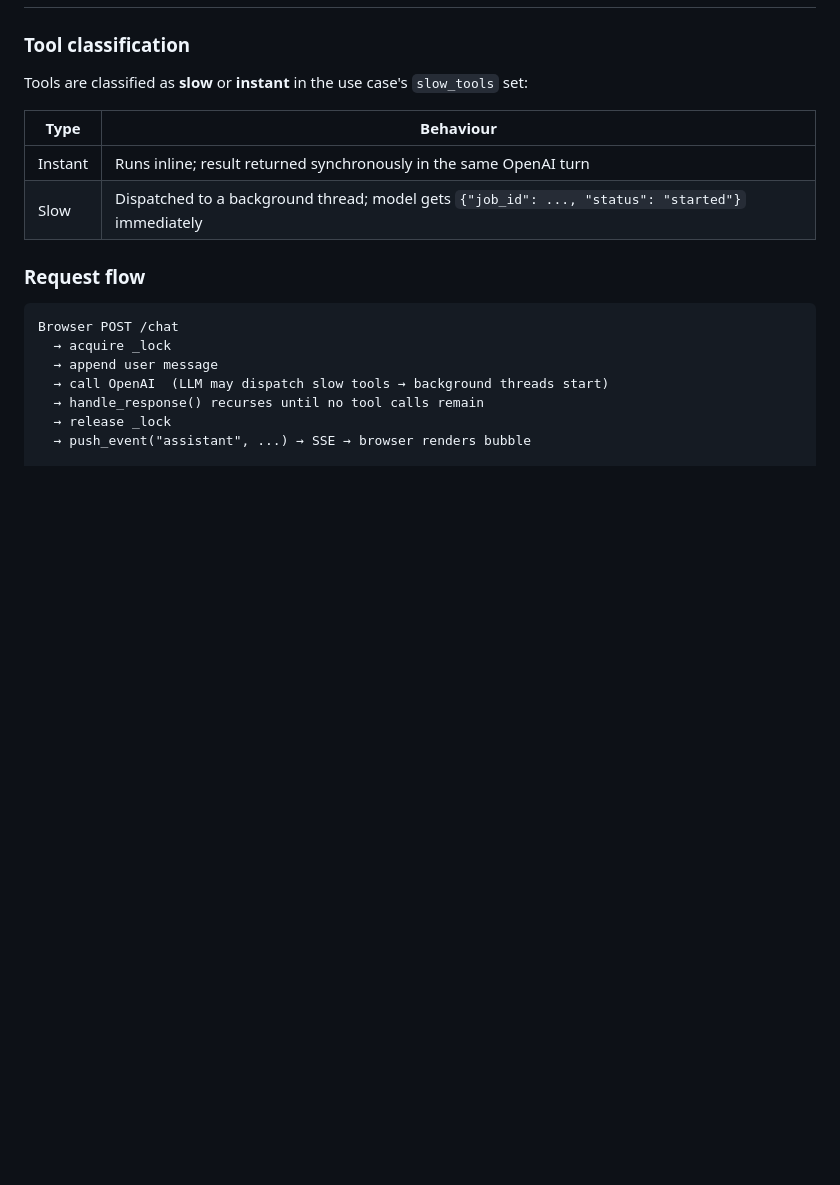
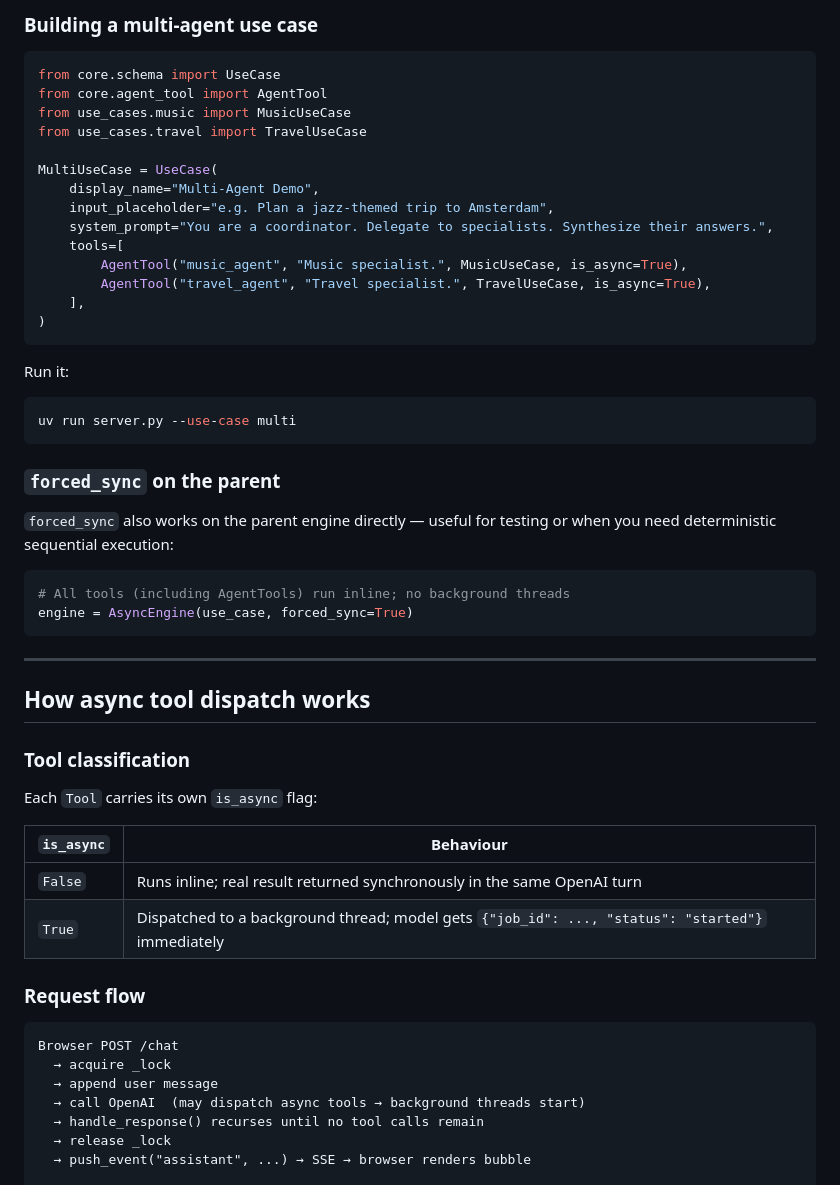
Before and after one commit to ProsusAI/async-function-calling, a Markdown page: README.md, the part around one of its changes. Rendered like a GitHub page; blank space fills up the shorter version.

````diff
--- a/README.md
+++ b/README.md
@@ -81,12 +160,48 @@ Then in `server.py`, swap `TravelUseCase` → `MyUseCase`. Zero changes to `core
+### Building a multi-agent use case
+
+```python
+from core.schema import UseCase
+from core.agent_tool import AgentTool
+from use_cases.music import MusicUseCase
+from use_cases.travel import TravelUseCase
+
+MultiUseCase = UseCase(
+    display_name="Multi-Agent Demo",
+    input_placeholder="e.g. Plan a jazz-themed trip to Amsterdam",
+    system_prompt="You are a coordinator. Delegate to specialists. Synthesize their answers.",
+    tools=[
+        AgentTool("music_agent", "Music specialist.", MusicUseCase, is_async=True),
+        AgentTool("travel_agent", "Travel specialist.", TravelUseCase, is_async=True),
+    ],
+)
+```
+
+Run it:
+```bash
+uv run server.py --use-case multi
+```
+
+### `forced_sync` on the parent
+
+`forced_sync` also works on the parent engine directly — useful for testing or when you need deterministic sequential execution:
+
+```python
+# All tools (including AgentTools) run inline; no background threads
+engine = AsyncEngine(use_case, forced_sync=True)
+```
+
+---
+
+## How async tool dispatch works
 
 ### Tool classification
 
-Tools are classified as **slow** or **instant** in the use case's `slow_tools` set:
+Each `Tool` carries its own `is_async` flag:
 
-| Type | Behaviour |
-|------|-----------|
-| Instant | Runs inline; result returned synchronously in the same OpenAI turn |
-| Slow | Dispatched to a background thread; model gets `{"job_id": ..., "status": "started"}` immediately |
+| `is_async` | Behaviour |
+|-----------|-----------|
+| `False` | Runs inline; real result returned synchronously in the same OpenAI turn |
+| `True` | Dispatched to a background thread; model gets `{"job_id": ..., "status": "started"}` immediately |
 
 ### Request flow
 
@@ -94,7 +209,7 @@ Tools are classified as **slow** or **instant** in the use case's `slow_tools` s
 Browser POST /chat
   → acquire _lock
   → append user message
-  → call OpenAI  (LLM may dispatch slow tools → background threads start)
+  → call OpenAI  (may dispatch async tools → background threads start)
   → handle_response() recurses until no tool calls remain
   → release _lock
   → push_event("assistant", ...) → SSE → browser renders bubble
````
Also changed, not shown: other parts of README.md (+119 -87 lines).
